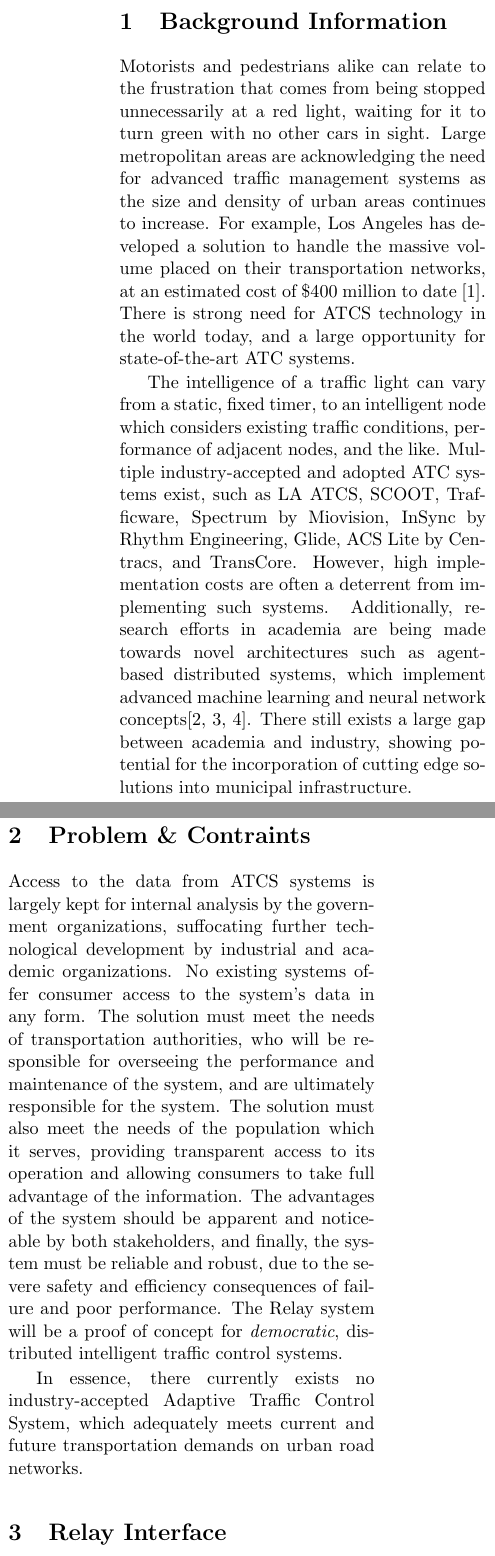
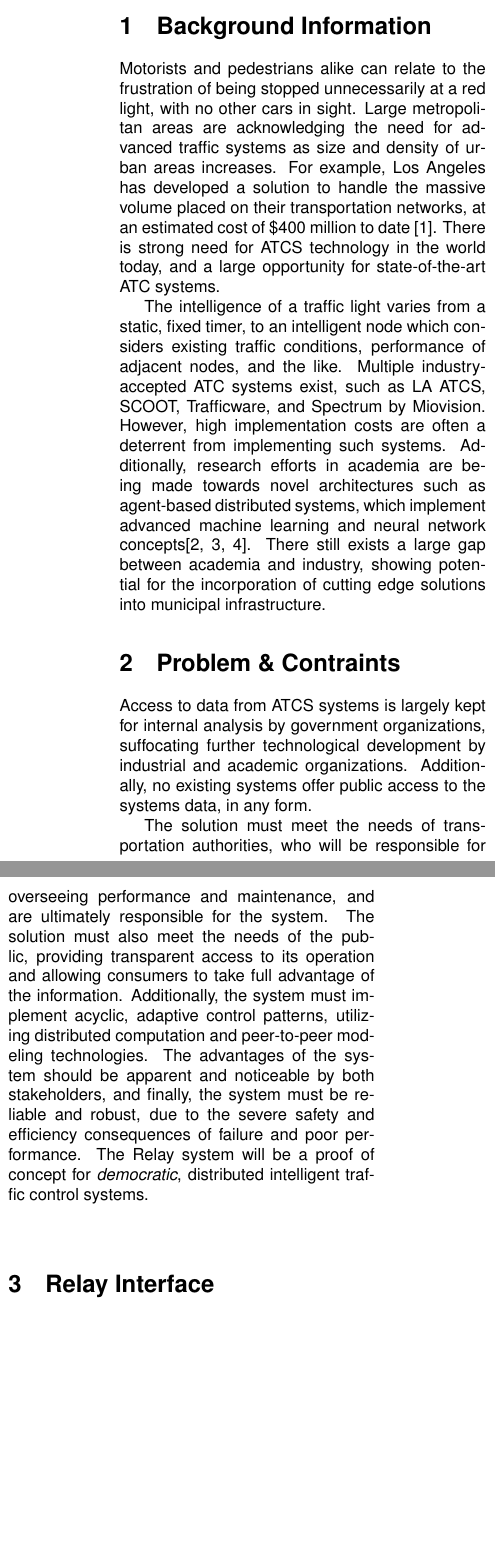
Before and after one commit to athuras/relay, a LaTeX paper (final_report/ConferenceSummary.tex): two parts of the columns of page 1 of 3 before the commit and two parts of the columns of page 1 of 2 after it, joined at a grey line, cut so that both start at the same text, the shorter picture padded with empty space. Compiled offline with pdfLaTeX.

Commit message:
removing more from conf and changing formatting. gross sans serif report.

```diff
--- a/final_report/ConferenceSummary.tex
+++ b/final_report/ConferenceSummary.tex
@@ -1,4 +1,4 @@
-\documentclass[a4paper,11pt]{article}
+\documentclass[a4paper,10pt]{article}
 \usepackage[top=1in, bottom=1in, left=1in, right=1in]{geometry}
 \usepackage{amsmath}
 
@@ -12,6 +12,8 @@
 \usepackage[space]{grffile}
 \usepackage{float}
 \usepackage{multicol}
+\usepackage{helvet}
+
 \restylefloat{table}
 \restylefloat{figure}
 
@@ -19,6 +21,7 @@
 \renewcommand{\labelitemi}{$\bullet$}
 \everymath=\expandafter{\the\everymath\displaystyle}
 \newcommand{\Lagr}{\mathcal{L}}
+\renewcommand{\familydefault}{\sfdefault}
 
 % define the title
 \author{  Alexander Huras -- 20344660\\
@@ -56,13 +59,13 @@ By providing insightful information on intersection statistics and traffic patte
 
 \begin{multicols}{2}
 \section{Background Information}
-Motorists and pedestrians alike can relate to the frustration that comes from being stopped unnecessarily at a red light, waiting for it to turn green with no other cars in sight.
-Large metropolitan areas are acknowledging the need for advanced traffic management systems as the size and density of urban areas continues to increase.
+Motorists and pedestrians alike can relate to the frustration of being stopped unnecessarily at a red light, with no other cars in sight.
+Large metropolitan areas are acknowledging the need for advanced traffic systems as size and density of urban areas increases.
 For example, Los Angeles has developed a solution to handle the massive volume placed on their transportation networks, at an estimated cost of \$400 million to date \cite{la-atcs-article}.
 There is strong need for ATCS technology in the world today, and a large opportunity for state-of-the-art ATC systems.
 
-The intelligence of a traffic light can vary from a static, fixed timer, to an intelligent node which considers existing traffic conditions, performance of adjacent nodes, and the like.
-Multiple industry-accepted and adopted ATC systems exist, such as LA ATCS, SCOOT, Trafficware, Spectrum by Miovision, InSync by Rhythm Engineering, Glide, ACS Lite by Centracs, and TransCore.
+The intelligence of a traffic light varies from a static, fixed timer, to an intelligent node which considers existing traffic conditions, performance of adjacent nodes, and the like.
+Multiple industry-accepted ATC systems exist, such as LA ATCS, SCOOT, Trafficware, and Spectrum by Miovision.
 However, high implementation costs are often a deterrent from implementing such systems.
 Additionally, research efforts in academia are being made towards novel architectures such as agent-based distributed systems, which implement advanced machine learning and neural network concepts\cite{1688100, 5073360, uot-article}.
 There still exists a large gap between academia and industry, showing potential for the incorporation of cutting edge solutions into municipal infrastructure.
@@ -74,14 +77,14 @@ There still exists a large gap between academia and industry, showing potential
 \section{Problem \& Contraints}
 %maybe change this to just a problem statement to shorten it
 
-Access to the data from ATCS systems is largely kept for internal analysis by the government organizations, suffocating further technological development by industrial and academic organizations.
-No existing systems offer consumer access to the system's data in any form.
-The solution must meet the needs of transportation authorities, who will be responsible for overseeing the performance and maintenance of the system, and are ultimately responsible for the system.
-The solution must also meet the needs of the population which it serves, providing transparent access to its operation and allowing consumers to take full advantage of the information.
-The advantages of the system should be apparent and noticeable by both stakeholders, and finally, the system must be reliable and robust, due to the severe safety and efficiency consequences of failure and poor performance. The Relay system will be a proof of concept for \emph{democratic}, distributed intelligent traffic control systems.
+Access to data from ATCS systems is largely kept for internal analysis by government organizations, suffocating further technological development by industrial and academic organizations.
+Additionally, no existing systems offer public access to the systems data, in any form.
 
-%something about the backend stuff
-In essence, there currently exists no industry-accepted Adaptive Traffic Control System, which adequately meets current and future transportation demands on urban road networks.
+The solution must meet the needs of transportation authorities, who will be responsible for overseeing performance and maintenance, and are ultimately responsible for the system.
+The solution must also meet the needs of the public, providing transparent access to its operation and allowing consumers to take full advantage of the information.
+Additionally, the system must implement acyclic, adaptive control patterns, utilizing distributed computation and peer-to-peer modeling technologies.
+The advantages of the system should be apparent and noticeable by both stakeholders, and finally, the system must be reliable and robust, due to the severe safety and efficiency consequences of failure and poor performance.
+The Relay system will be a proof of concept for \emph{democratic}, distributed intelligent traffic control systems.
 
 \section{Relay Interface}
 
@@ -100,3 +100,6 @@ The Relay Interface has helped redefine the value of Adaptive Traffic Control Sy
+    \label{fig:interface}
+  \end{centering}
+\end{figure}
 
 \section{Relay Framework}
 
```
Also changed, not shown: final_report/ConferenceSummary.tex (15 more changed lines).
